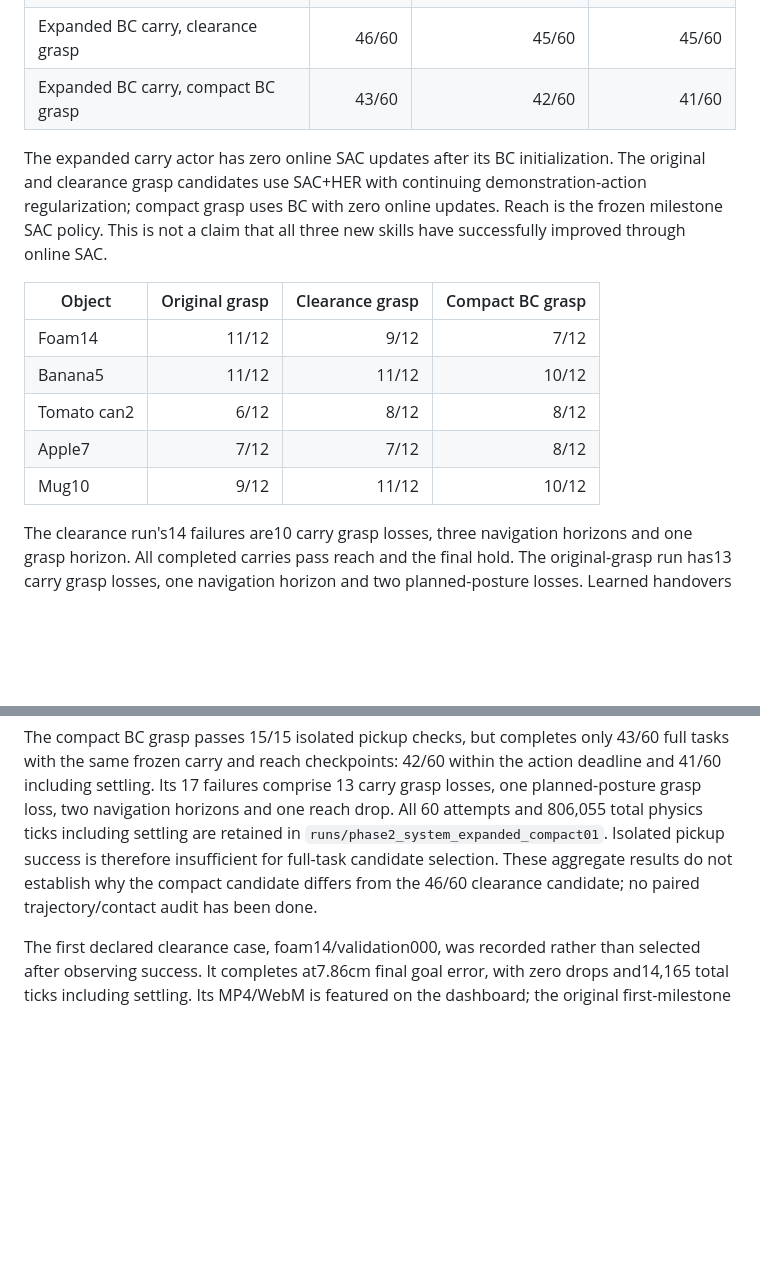
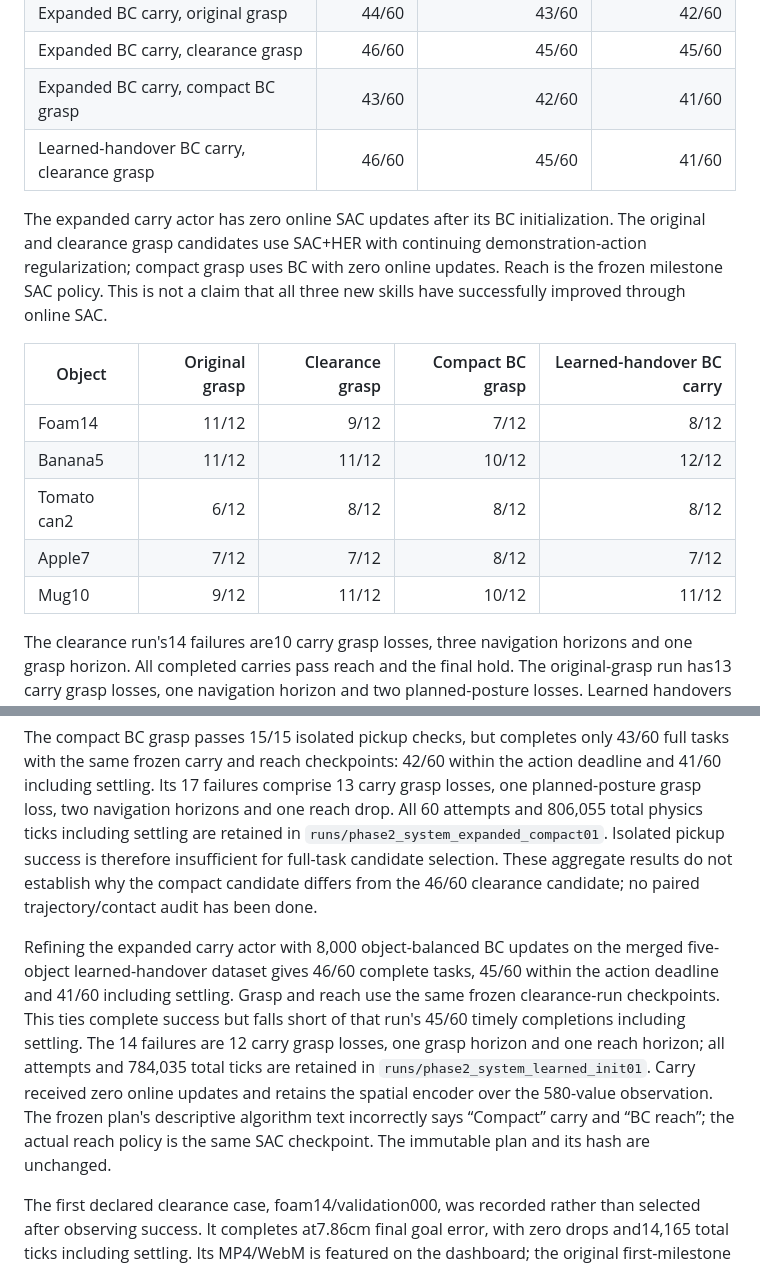
Before and after one commit to euph00/robotics_rl, a Markdown page: docs/phase2_expanded_system_results.md, 2 parts joined by grey strips. Drawn GitHub-style; blank space fills up the shorter version.

Commit message:
Record learned-handover BC full-system comparison

```diff
--- a/docs/phase2_expanded_system_results.md
+++ b/docs/phase2_expanded_system_results.md
@@ -11,6 +11,7 @@ physics ticks including settling. No held-out evaluation has occurred.
 | Expanded BC carry, original grasp |44/60|43/60|42/60|
 | Expanded BC carry, clearance grasp |46/60|45/60|45/60|
 | Expanded BC carry, compact BC grasp |43/60|42/60|41/60|
+| Learned-handover BC carry, clearance grasp |46/60|45/60|41/60|
 
 The expanded carry actor has zero online SAC updates after its BC initialization.
 The original and clearance grasp candidates use SAC+HER with continuing
@@ -18,13 +19,13 @@ demonstration-action regularization; compact grasp uses BC with zero online
 updates. Reach is the frozen milestone SAC policy. This is not a
 claim that all three new skills have successfully improved through online SAC.
 
-| Object | Original grasp | Clearance grasp | Compact BC grasp |
-|---|---:|---:|---:|
-| Foam14 |11/12|9/12|7/12|
-| Banana5 |11/12|11/12|10/12|
-| Tomato can2 |6/12|8/12|8/12|
-| Apple7 |7/12|7/12|8/12|
-| Mug10 |9/12|11/12|10/12|
+| Object | Original grasp | Clearance grasp | Compact BC grasp | Learned-handover BC carry |
+|---|---:|---:|---:|---:|
+| Foam14 |11/12|9/12|7/12|8/12|
+| Banana5 |11/12|11/12|10/12|12/12|
+| Tomato can2 |6/12|8/12|8/12|8/12|
+| Apple7 |7/12|7/12|8/12|7/12|
+| Mug10 |9/12|11/12|10/12|11/12|
 
 The clearance run's14 failures are10 carry grasp losses, three navigation
 horizons and one grasp horizon. All completed carries pass reach and the final
@@ -54,6 +55,18 @@ success is therefore insufficient for full-task candidate selection. These
 aggregate results do not establish why the compact candidate differs from the
 46/60 clearance candidate; no paired trajectory/contact audit has been done.
 
+Refining the expanded carry actor with 8,000 object-balanced BC updates on the
+merged five-object learned-handover dataset gives 46/60 complete tasks, 45/60
+within the action deadline and 41/60 including settling. Grasp and reach use the
+same frozen clearance-run checkpoints. This ties complete success but falls
+short of that run's 45/60 timely completions including settling. The 14 failures
+are 12 carry grasp losses, one grasp horizon and one reach horizon; all attempts
+and 784,035 total ticks are retained in `runs/phase2_system_learned_init01`.
+Carry received zero online updates and retains the spatial encoder over the
+580-value observation. The frozen plan's descriptive algorithm text incorrectly
+says “Compact” carry and “BC reach”; the actual reach policy is the same SAC
+checkpoint. The immutable plan and its hash are unchanged.
+
 The first declared clearance case, foam14/validation000, was recorded rather
 than selected after observing success. It completes at7.86cm final goal error,
 with zero drops and14,165 total ticks including settling. Its MP4/WebM is featured
```
Also changed, not shown: docs/project_state.md (+2 -0 lines).
